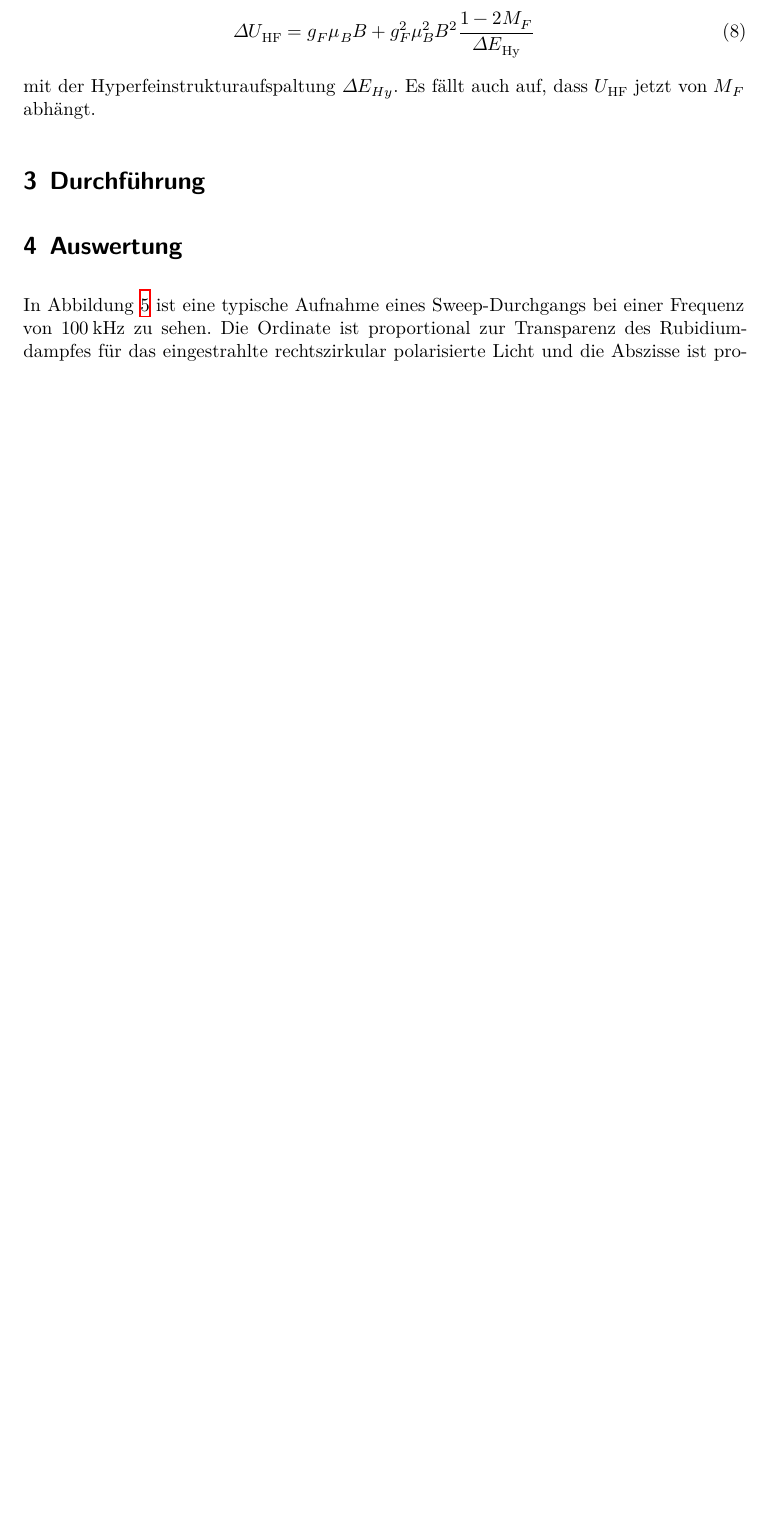
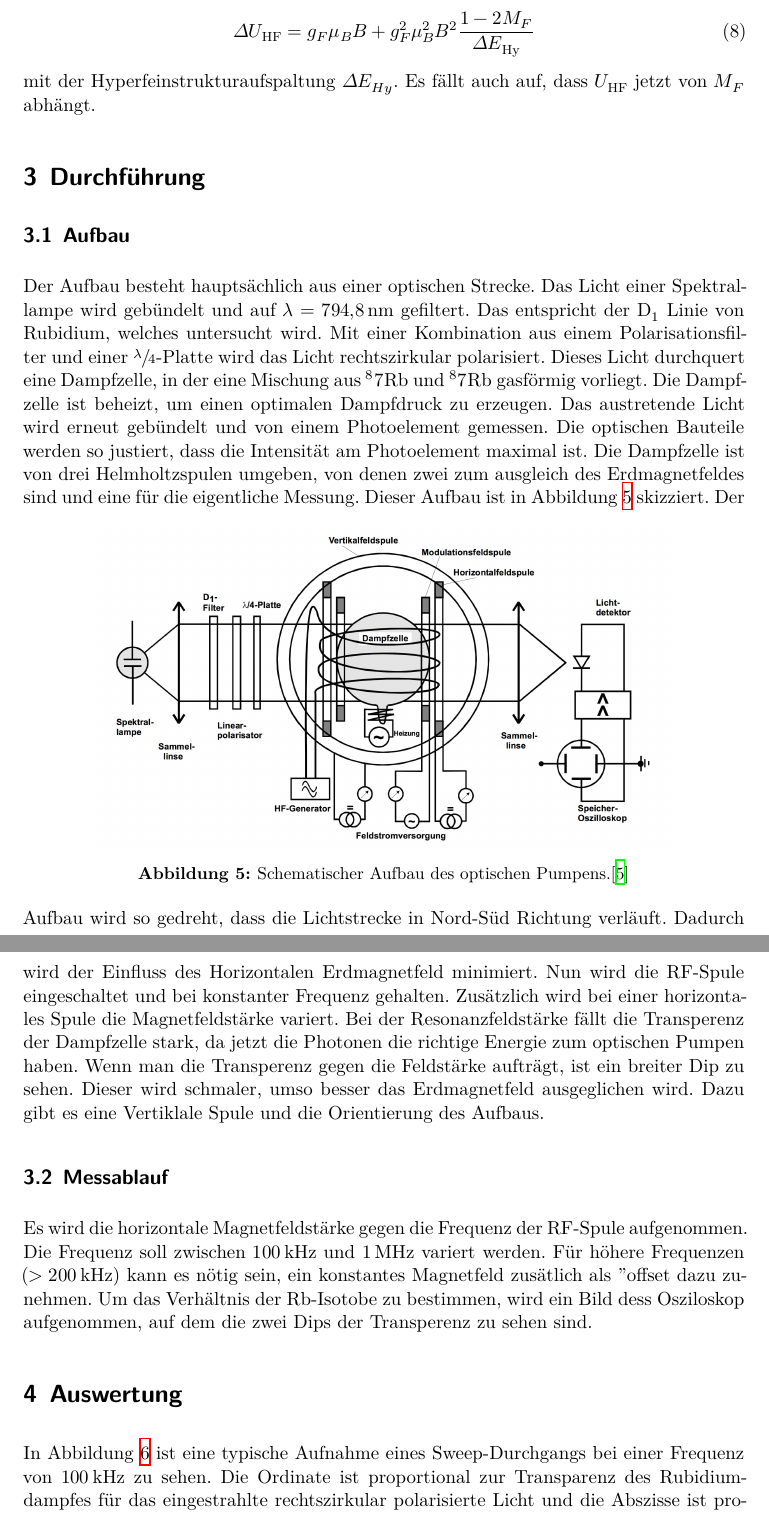
Before and after one commit to FSchierok/FP, a LaTeX document (V21_OptischesPumpen/main.tex, which reads V21_OptischesPumpen/content/durchfuehrung.tex): part of page 6 of 11 before the commit and two parts of pages 6 and 7 of 12 after it, the two joined at a grey line, cut so that both start at the same text, the shorter picture padded with empty space. Compiled offline with XeLaTeX.

Commit message:
Add Durchfuehrung, add Cite

```diff
--- a/V21_OptischesPumpen/content/durchfuehrung.tex
+++ b/V21_OptischesPumpen/content/durchfuehrung.tex
@@ -1,2 +1,23 @@
 \section{Durchführung}
+\subsection{Aufbau}
 \label{sec:Durchführung}
+Der Aufbau besteht hauptsächlich aus einer optischen Strecke. Das Licht einer Spektrallampe wird gebündelt und auf $\lambda = \SI{794,8}{\nano \meter}$
+gefiltert. Das entspricht der $\mathrm{D}_1$ Linie von Rubidium, welches untersucht wird. Mit einer Kombination aus einem Polarisationsfilter und einer
+$\sfrac{\lambda}{4}$-Platte wird das Licht rechtszirkular polarisiert. Dieses Licht durchquert eine Dampfzelle, in der eine Mischung aus ${}^87\mathrm{Rb}$
+und ${}^87\mathrm{Rb}$ gasförmig vorliegt. Die Dampfzelle ist beheizt, um einen optimalen Dampfdruck zu erzeugen. Das austretende Licht wird erneut gebündelt
+und von einem Photoelement gemessen. Die optischen Bauteile werden so justiert, dass die Intensität am Photoelement maximal ist. Die Dampfzelle ist von drei Helmholtzspulen umgeben, von denen zwei zum ausgleich des Erdmagnetfeldes sind und eine für
+die eigentliche Messung. Dieser Aufbau ist in Abbildung \ref{fig:aufbaucom} skizziert.
+\begin{figure}
+	\centering
+	\includegraphics[width=0.8\linewidth]{img/aufbaucom.jpg}
+	\caption{Schematischer Aufbau des optischen Pumpens.\cite{V21}}
+	\label{fig:aufbaucom}
+\end{figure}
+Der Aufbau wird so gedreht, dass die Lichtstrecke in Nord-Süd Richtung verläuft. Dadurch wird der Einfluss des Horizontalen Erdmagnetfeld minimiert.
+Nun wird die RF-Spule eingeschaltet und bei konstanter Frequenz gehalten. Zusätzlich wird bei einer horizontales Spule die Magnetfeldstärke variert. Bei der
+Resonanzfeldstärke fällt die Transperenz der Dampfzelle stark, da jetzt die Photonen die richtige Energie zum optischen Pumpen haben. Wenn man die Transperenz
+gegen die Feldstärke aufträgt, ist ein breiter Dip zu sehen. Dieser wird schmaler, umso besser das Erdmagnetfeld ausgeglichen wird. Dazu gibt es eine
+Vertiklale Spule und die Orientierung des Aufbaus.
+\subsection{Messablauf}
+Es wird die horizontale Magnetfeldstärke gegen die Frequenz der RF-Spule aufgenommen. Die Frequenz soll zwischen $\SI{100}{\kilo \hertz}$ und $\SI{1}{\mega \hertz}$ variert werden. Für höhere Frequenzen ($>\SI{200}{\kilo \hertz}$) kann es nötig sein, ein konstantes Magnetfeld zusätlich als "offset dazu zunehmen.
+Um das Verhältnis der Rb-Isotobe zu bestimmen, wird ein Bild dess Osziloskop aufgenommen, auf dem die zwei Dips der Transperenz zu sehen sind.
```
Also changed, not shown: V21_OptischesPumpen/content/theorie.tex (+5 -5 lines).
